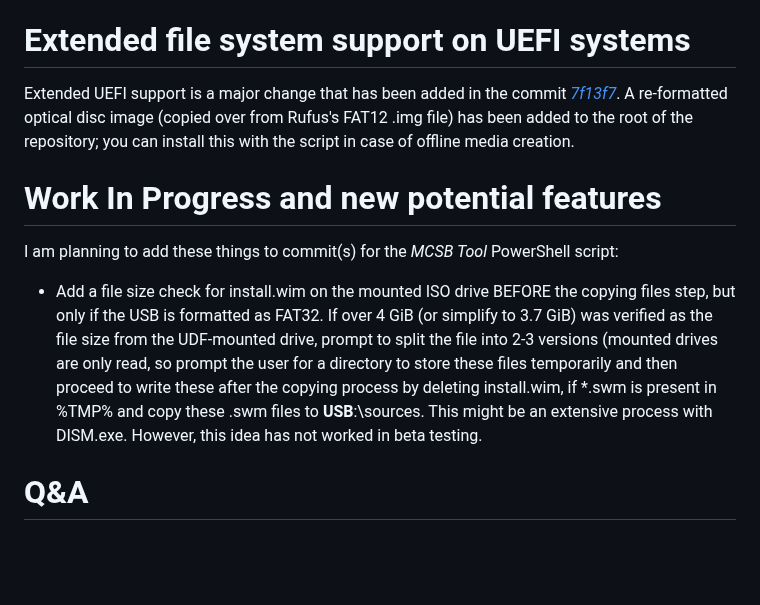
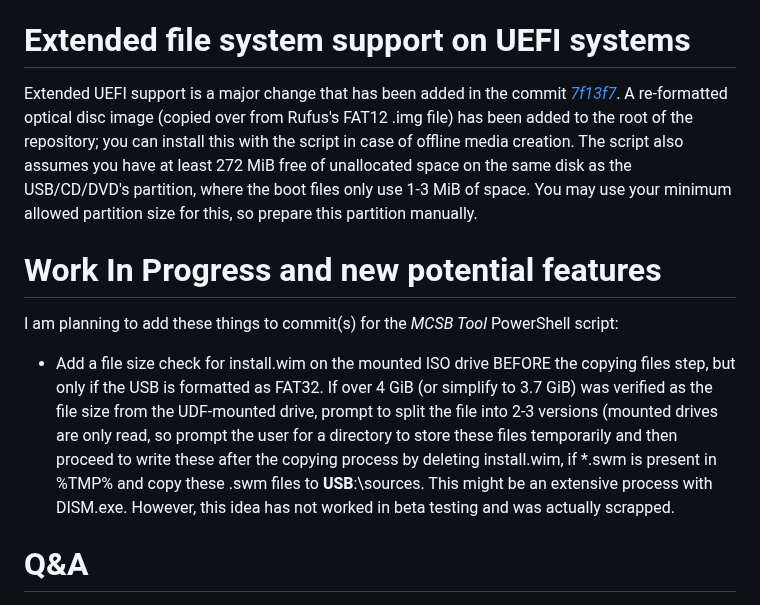
Before and after one commit to itsSysTime/MCSBtool, a Markdown page: README.md, the part around the change. Drawn GitHub-style; blank space fills up the shorter version.

```diff
--- a/README.md
+++ b/README.md
@@ -52,11 +52,11 @@ Now, you can proceed with the steps in the specified order:
 
 # Extended file system support on UEFI systems
 Extended UEFI support is a major change that has been added in the commit _[7f13f7](https://github.com/poireguy/MCSBtool/commit/7f13f703a8c1625ab0a861c866b59e62f46ba2ed)_.
-A re-formatted optical disc image (copied over from Rufus's FAT12 .img file) has been added to the root of the repository; you can install this with the script in case of offline media creation.
+A re-formatted optical disc image (copied over from Rufus's FAT12 .img file) has been added to the root of the repository; you can install this with the script in case of offline media creation. The script also assumes you have at least 272 MiB free of unallocated space on the same disk as the USB/CD/DVD's partition, where the boot files only use 1-3 MiB of space. You may use your minimum allowed partition size for this, so prepare this partition manually.
 
 # Work In Progress and new potential features
 I am planning to add these things to commit(s) for the _MCSB Tool_ PowerShell script:
-- Add a file size check for install.wim on the mounted ISO drive BEFORE the copying files step, but only if the USB is formatted as FAT32. If over 4 GiB (or simplify to 3.7 GiB) was verified as the file size from the UDF-mounted drive, prompt to split the file into 2-3 versions (mounted drives are only read, so prompt the user for a directory to store these files temporarily and then proceed to write these after the copying process by deleting install.wim, if *.swm is present in %TMP% and copy these .swm files to **USB**:\sources\. This might be an extensive process with DISM.exe. However, this idea has not worked in beta testing.
+- Add a file size check for install.wim on the mounted ISO drive BEFORE the copying files step, but only if the USB is formatted as FAT32. If over 4 GiB (or simplify to 3.7 GiB) was verified as the file size from the UDF-mounted drive, prompt to split the file into 2-3 versions (mounted drives are only read, so prompt the user for a directory to store these files temporarily and then proceed to write these after the copying process by deleting install.wim, if *.swm is present in %TMP% and copy these .swm files to **USB**:\sources\. This might be an extensive process with DISM.exe. However, this idea has not worked in beta testing and was actually scrapped.
 
 # Q&A
 1. Will you add a GUI version?
```
